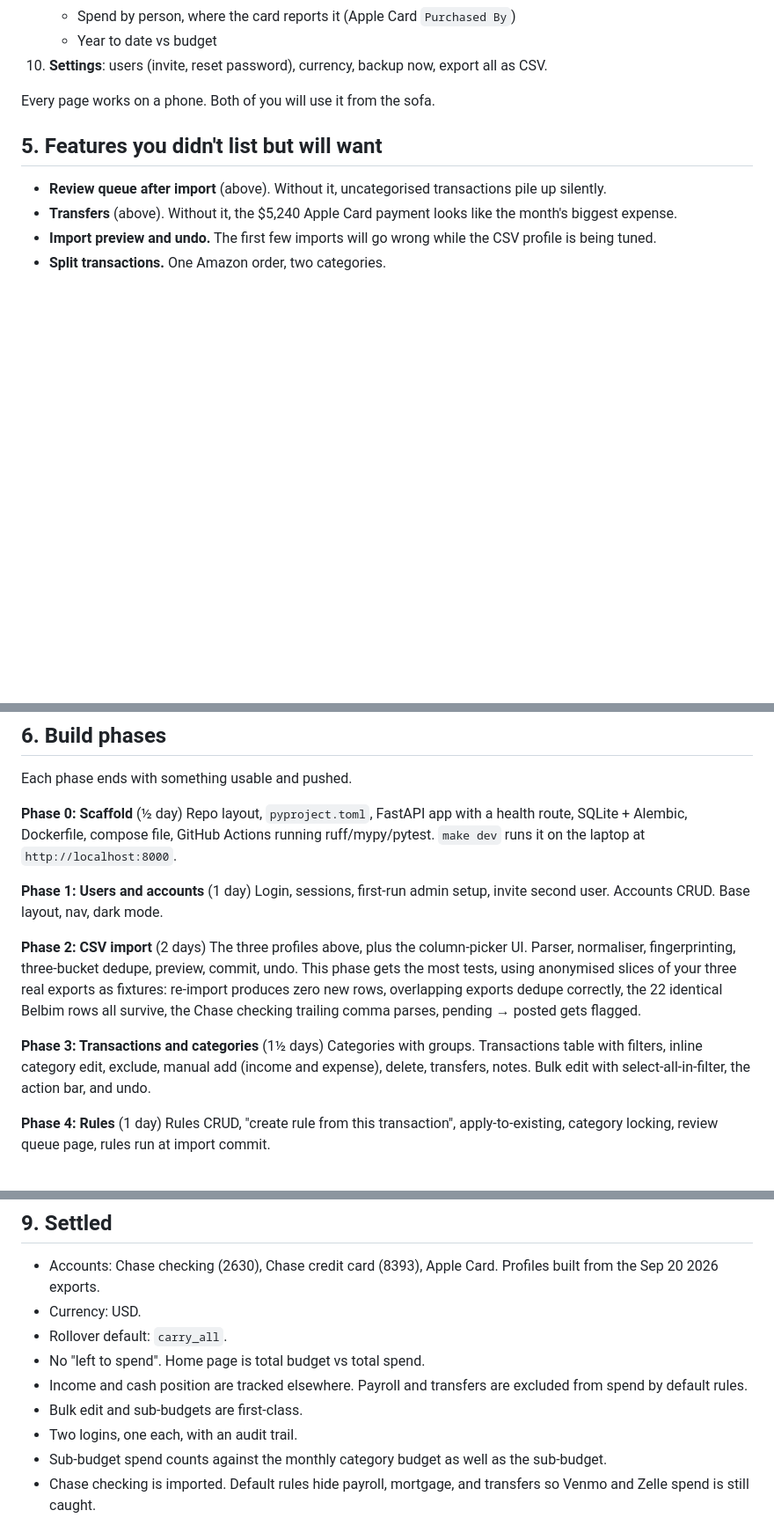
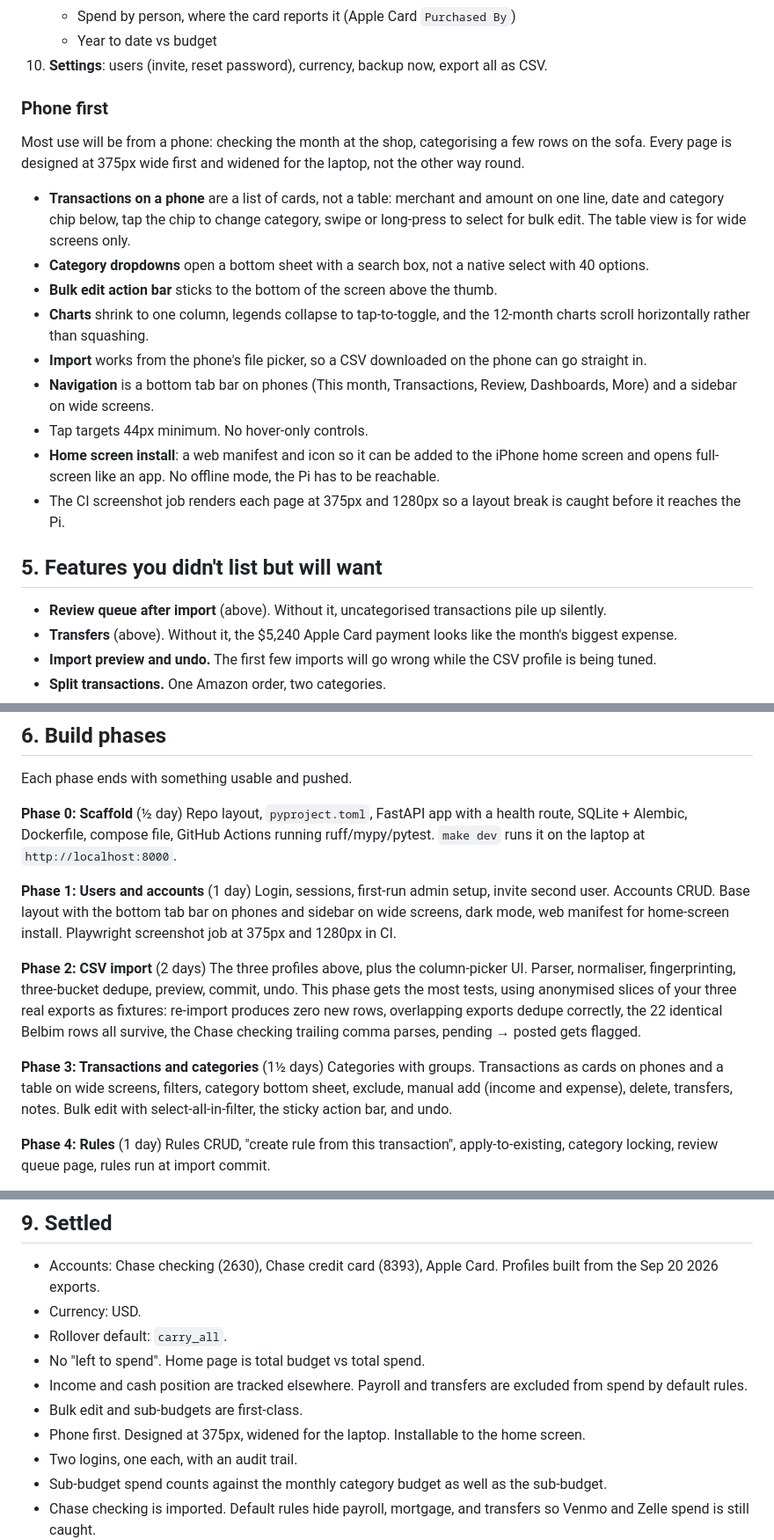
Before and after one commit to keatz1/budget_tracker, a Markdown page: PLAN.md, 3 parts joined by grey strips. Shown at 88% size. GitHub-like rendering; blank space fills up the shorter version.

Commit message:
Plan: phone-first layout requirements
Co-Authored-By: Claude Fable 5.1 <noreply@anthropic.com>
Claude-Session: https://claude.ai/code/session_01R6T51WutwACdQPWBZAvEfd

```diff
--- a/PLAN.md
+++ b/PLAN.md
@@ -160,7 +160,19 @@ A sub-budget is a named pot inside a category with a total amount and its own li
    - Year to date vs budget
 10. **Settings**: users (invite, reset password), currency, backup now, export all as CSV.
 
-Every page works on a phone. Both of you will use it from the sofa.
+### Phone first
+
+Most use will be from a phone: checking the month at the shop, categorising a few rows on the sofa. Every page is designed at 375px wide first and widened for the laptop, not the other way round.
+
+- **Transactions on a phone** are a list of cards, not a table: merchant and amount on one line, date and category chip below, tap the chip to change category, swipe or long-press to select for bulk edit. The table view is for wide screens only.
+- **Category dropdowns** open a bottom sheet with a search box, not a native select with 40 options.
+- **Bulk edit action bar** sticks to the bottom of the screen above the thumb.
+- **Charts** shrink to one column, legends collapse to tap-to-toggle, and the 12-month charts scroll horizontally rather than squashing.
+- **Import** works from the phone's file picker, so a CSV downloaded on the phone can go straight in.
+- **Navigation** is a bottom tab bar on phones (This month, Transactions, Review, Dashboards, More) and a sidebar on wide screens.
+- Tap targets 44px minimum. No hover-only controls.
+- **Home screen install**: a web manifest and icon so it can be added to the iPhone home screen and opens full-screen like an app. No offline mode, the Pi has to be reachable.
+- The CI screenshot job renders each page at 375px and 1280px so a layout break is caught before it reaches the Pi.
 
 ## 5. Features you didn't list but will want
 
@@ -188,13 +200,13 @@ Each phase ends with something usable and pushed.
 Repo layout, `pyproject.toml`, FastAPI app with a health route, SQLite + Alembic, Dockerfile, compose file, GitHub Actions running ruff/mypy/pytest. `make dev` runs it on the laptop at `http://localhost:8000`.
 
 **Phase 1: Users and accounts** (1 day)
-Login, sessions, first-run admin setup, invite second user. Accounts CRUD. Base layout, nav, dark mode.
+Login, sessions, first-run admin setup, invite second user. Accounts CRUD. Base layout with the bottom tab bar on phones and sidebar on wide screens, dark mode, web manifest for home-screen install. Playwright screenshot job at 375px and 1280px in CI.
 
 **Phase 2: CSV import** (2 days)
 The three profiles above, plus the column-picker UI. Parser, normaliser, fingerprinting, three-bucket dedupe, preview, commit, undo. This phase gets the most tests, using anonymised slices of your three real exports as fixtures: re-import produces zero new rows, overlapping exports dedupe correctly, the 22 identical Belbim rows all survive, the Chase checking trailing comma parses, pending → posted gets flagged.
 
 **Phase 3: Transactions and categories** (1½ days)
-Categories with groups. Transactions table with filters, inline category edit, exclude, manual add (income and expense), delete, transfers, notes. Bulk edit with select-all-in-filter, the action bar, and undo.
+Categories with groups. Transactions as cards on phones and a table on wide screens, filters, category bottom sheet, exclude, manual add (income and expense), delete, transfers, notes. Bulk edit with select-all-in-filter, the sticky action bar, and undo.
 
 **Phase 4: Rules** (1 day)
 Rules CRUD, "create rule from this transaction", apply-to-existing, category locking, review queue page, rules run at import commit.
@@ -269,6 +281,7 @@ Then from any device on the LAN: `http://<pi-ip>:8000`. Install Tailscale on the
 - No "left to spend". Home page is total budget vs total spend.
 - Income and cash position are tracked elsewhere. Payroll and transfers are excluded from spend by default rules.
 - Bulk edit and sub-budgets are first-class.
+- Phone first. Designed at 375px, widened for the laptop. Installable to the home screen.
 - Two logins, one each, with an audit trail.
 - Sub-budget spend counts against the monthly category budget as well as the sub-budget.
 - Chase checking is imported. Default rules hide payroll, mortgage, and transfers so Venmo and Zelle spend is still caught.
```
